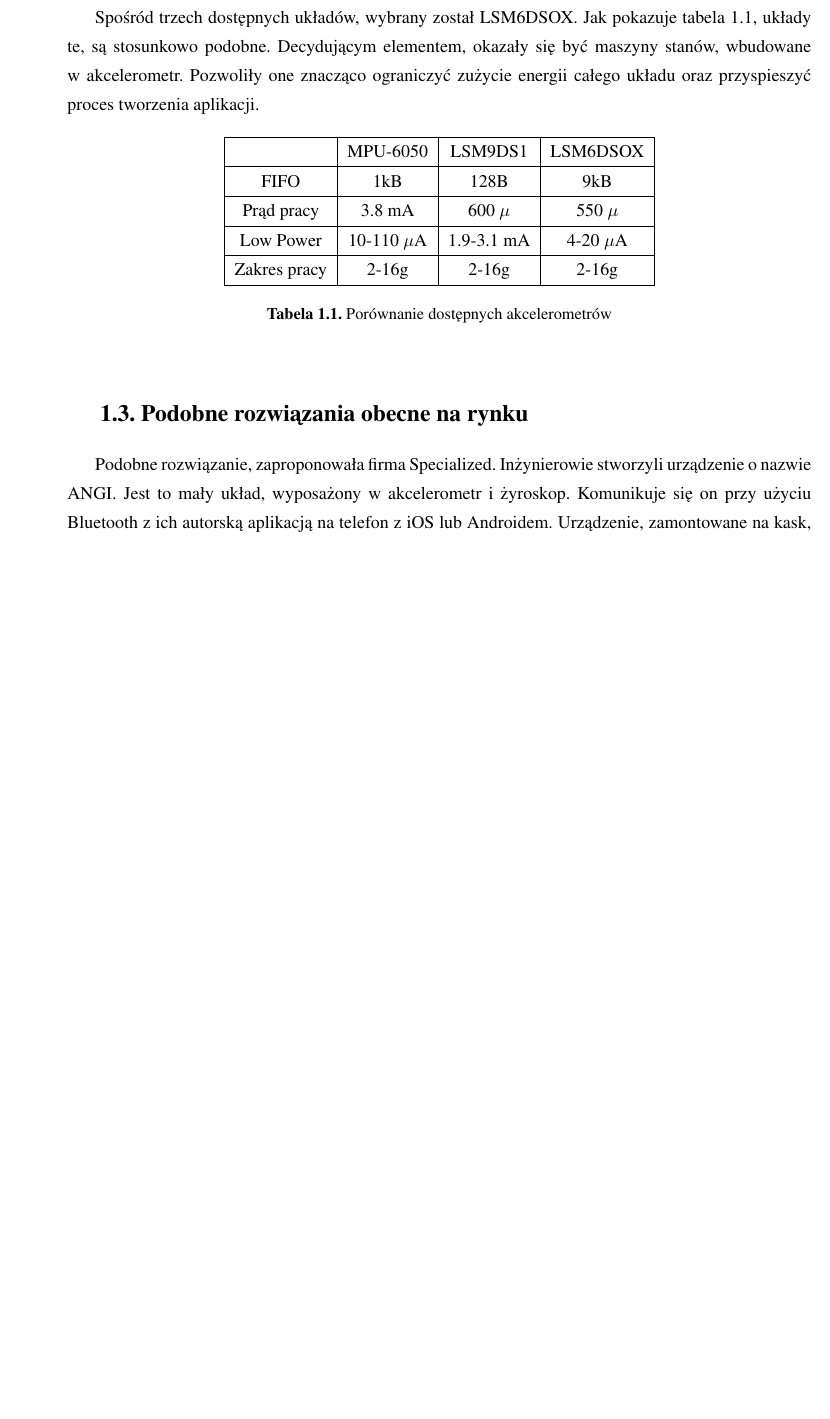
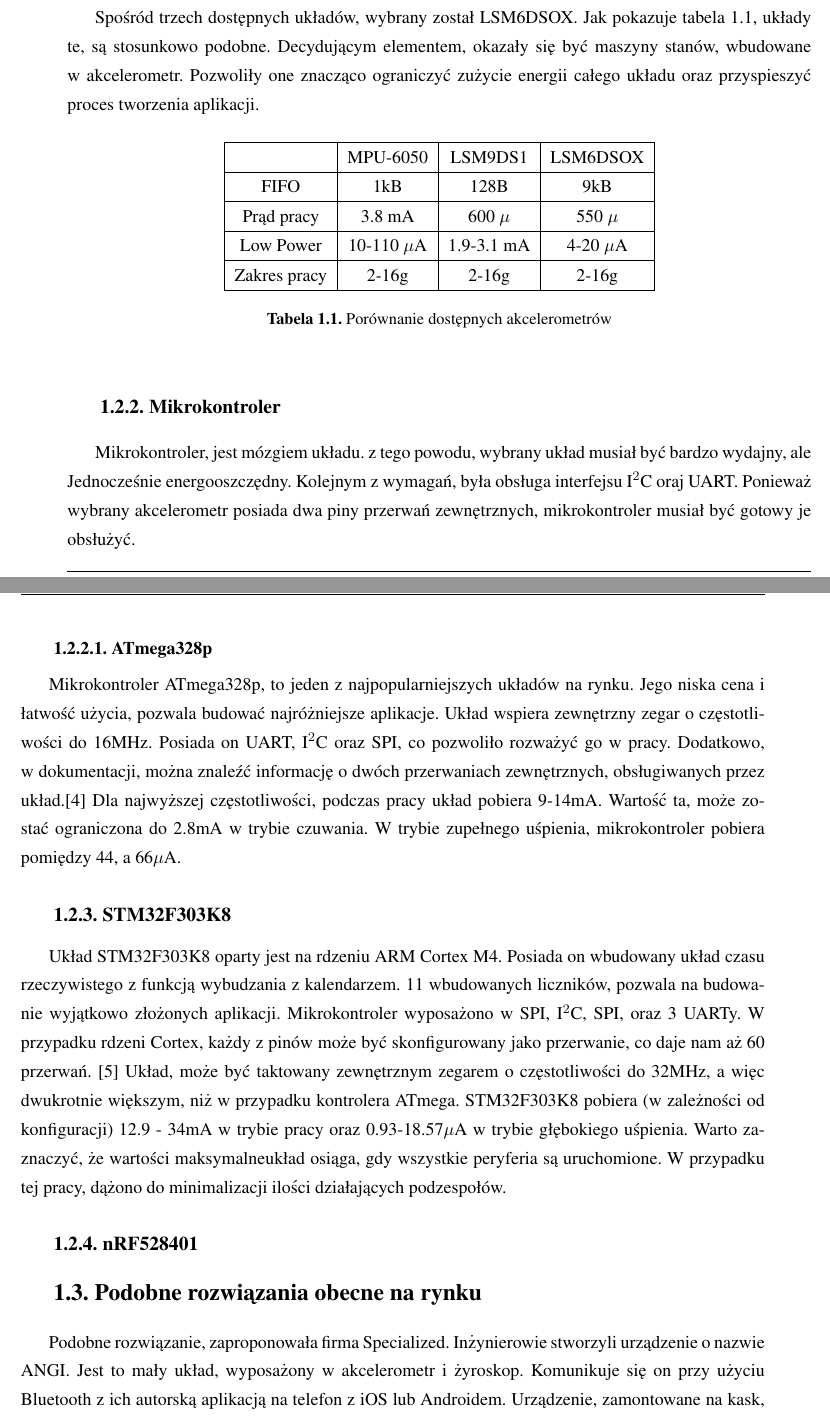
Before and after one commit to RadoslawSajdak/Recognizing_bike_collision, a LaTeX thesis (Thesis/praca.tex, which reads Thesis/wstep.tex): part of page 9 of 11 before the commit and two parts of pages 9 and 10 of 11 after it, the two joined at a grey line, cut so that both start at the same text, the shorter picture padded with empty space. The pictures show the PDF file Thesis/praca.pdf that the author committed with the source.

Commit message:
Added some text about mcu to thesis

```diff
--- a/Thesis/wstep.tex
+++ b/Thesis/wstep.tex
@@ -70,6 +70,17 @@ Spośród trzech dostępnych układów, wybrany został LSM6DSOX. Jak pokazuje t
 \label{tab:accelerometer}
 \end{table}
 
+\subsection{Mikrokontroler}
+Mikrokontroler, jest mózgiem układu. z tego powodu, wybrany układ musiał być bardzo wydajny, ale Jednocześnie energooszczędny. Kolejnym z wymagań, była obsługa interfejsu I$^{2}$C oraj UART. Ponieważ wybrany akcelerometr posiada dwa piny przerwań zewnętrznych, mikrokontroler musiał być gotowy je obsłużyć.
+
+\subsubsection{ATmega328p}
+Mikrokontroler ATmega328p, to jeden z najpopularniejszych układów na rynku. Jego niska cena i łatwość użycia, pozwala budować najróżniejsze aplikacje. Układ wspiera zewnętrzny zegar o częstotliwości do 16MHz. Posiada on UART, I$^{2}$C oraz SPI, co pozwoliło rozważyć go w pracy. Dodatkowo, w dokumentacji, można znaleźć informację o dwóch przerwaniach zewnętrznych, obsługiwanych przez układ.\cite{ATMEGA328P} Dla najwyższej częstotliwości, podczas pracy układ pobiera 9-14mA. Wartość ta, może zostać ograniczona do 2.8mA w trybie czuwania. W trybie zupełnego uśpienia, mikrokontroler pobiera pomiędzy 44, a 66$\mu$A.
+
+\subsection{STM32F303K8}
+Układ STM32F303K8 oparty jest na rdzeniu ARM Cortex M4. Posiada on wbudowany układ czasu rzeczywistego z funkcją wybudzania z kalendarzem. 11 wbudowanych liczników, pozwala na budowanie wyjątkowo złożonych aplikacji. Mikrokontroler wyposażono w SPI, I$^{2}$C, SPI, oraz 3 UARTy. W przypadku rdzeni Cortex, każdy z pinów może być skonfigurowany jako przerwanie, co daje nam aż 60 przerwań. \cite{STM32F303K8} Układ, może być taktowany zewnętrznym zegarem o częstotliwości do 32MHz, a więc dwukrotnie większym, niż w przypadku kontrolera ATmega. STM32F303K8 pobiera (w zależności od konfiguracji) 12.9 - 34mA w trybie pracy oraz 0.93-18.57$\mu$A w trybie głębokiego uśpienia. Warto zaznaczyć, że wartości maksymalneukład osiąga, gdy wszystkie peryferia są uruchomione. W przypadku tej pracy, dążono do minimalizacji ilości działających podzespołów.
+
+\subsection{nRF528401}
+
 \section{Podobne rozwiązania obecne na rynku}
 Podobne rozwiązanie, zaproponowała firma Specialized. Inżynierowie stworzyli urządzenie o nazwie ANGI. Jest to mały układ, wyposażony w akcelerometr i żyroskop. Komunikuje się on przy użyciu Bluetooth z ich autorską aplikacją na telefon z iOS lub Androidem. Urządzenie, zamontowane na kask, wysyła powiadomienie do aplikacji, gdy rowerzysta uderza kaskiem w przeszkodę. Rozwiązanie to, ma szereg zalet, takich jak prostota budowy i bardzo niskie zużycie energii. Jest ono jednak uzależnione od telefonu, który w przypadku wycieczek górskich, czasem wygodniej zostawić w domu.
 
```
Also changed, not shown: Thesis/bibliografia.bib (+11 -0 lines), Thesis/praca.bbl, Thesis/praca.pdf, 7 other files.
